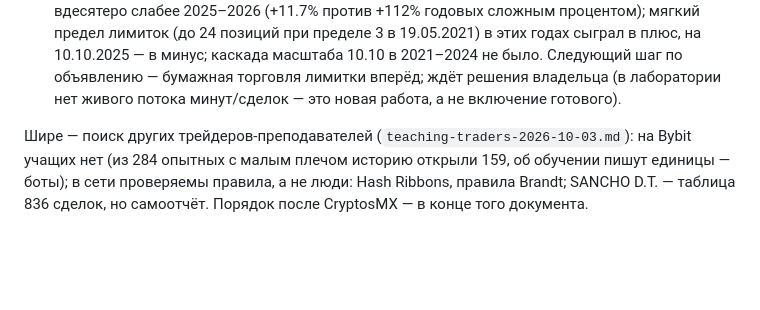
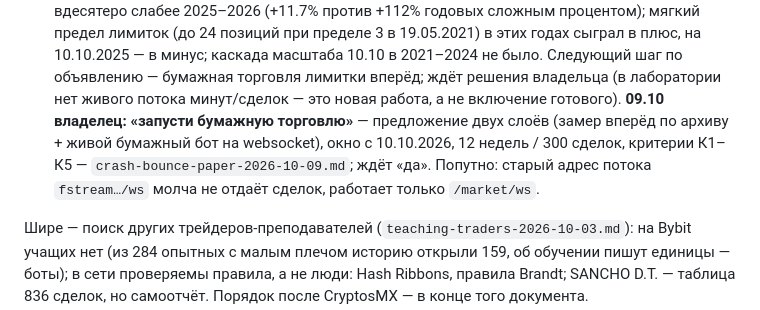
Before and after one commit to Aleksandr-Sit/crypto-trading-lab, a Markdown page: docs/research/traders-plan.md, the part around the change. Drawn GitHub-style; blank space fills up the shorter version.

Commit message:
п.8: предложение бумажной торговли лимитки — архив вперёд + живой бот, окно и критерии до старта
Co-Authored-By: Claude Opus 5.5 <noreply@anthropic.com>

```diff
--- a/docs/research/traders-plan.md
+++ b/docs/research/traders-plan.md
@@ -100,6 +100,10 @@ fidelity`. У CryptosMX полных правил нет: цель плавае
 в минус; каскада масштаба 10.10 в 2021–2024 не было. Следующий шаг по объявлению — бумажная
 торговля лимитки вперёд; ждёт решения владельца (в лаборатории нет живого потока минут/сделок —
 это новая работа, а не включение готового).
+**09.10 владелец: «запусти бумажную торговлю»** — предложение двух слоёв (замер вперёд по архиву +
+живой бумажный бот на websocket), окно с 10.10.2026, 12 недель / 300 сделок, критерии К1–К5 —
+`crash-bounce-paper-2026-10-09.md`; ждёт «да». Попутно: старый адрес потока `fstream…/ws` молча
+не отдаёт сделок, работает только `/market/ws`.
 
 Шире — поиск других трейдеров-преподавателей (`teaching-traders-2026-10-03.md`): на Bybit учащих
 нет (из 284 опытных с малым плечом историю открыли 159, об обучении пишут единицы — боты);
```
Also changed, not shown: docs/research/crash-bounce-paper-2026-10-09.md (added, +183 -0 lines).
